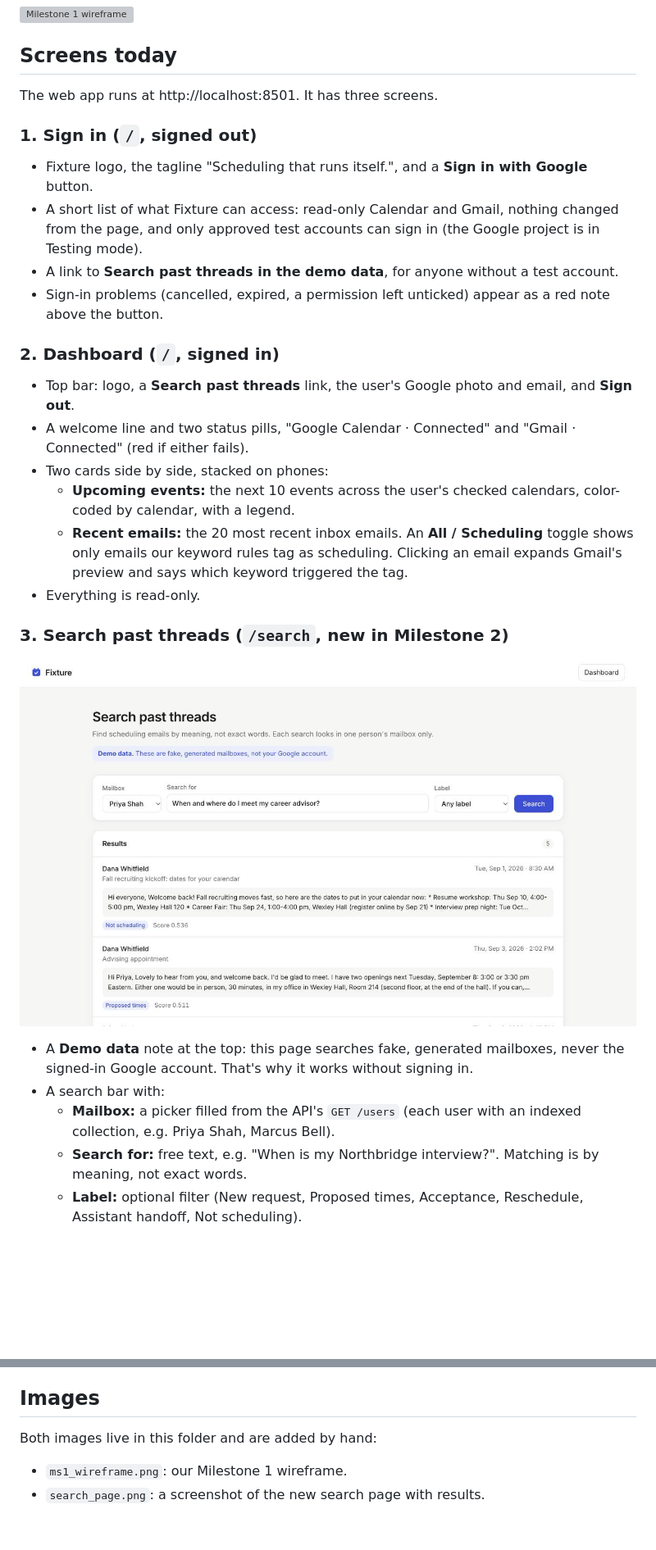
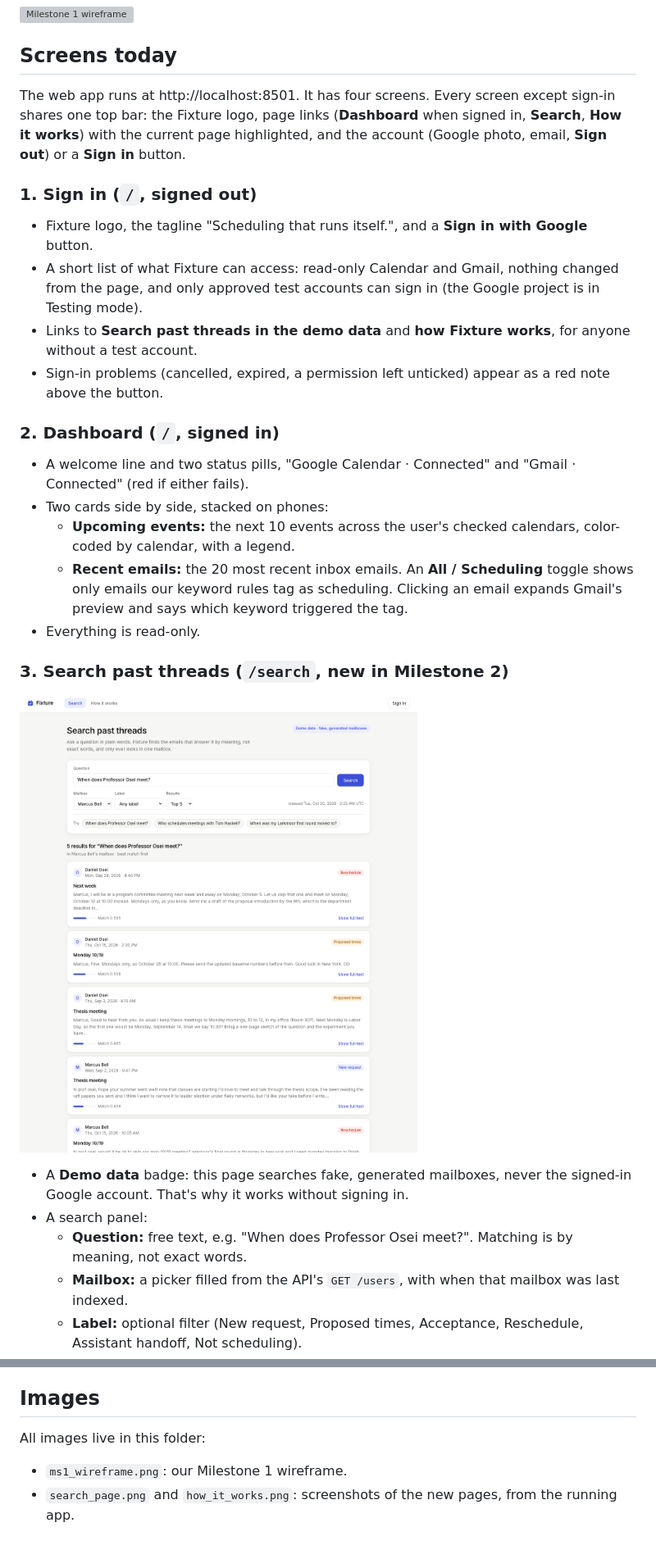
Before and after one commit to dylantellado/fixture, a Markdown page: docs/mockup/README.md, 2 parts joined by grey strips. Shown at 82% size. Rendered like a GitHub page; pictures changed too: docs/mockup/search_page.png; blank space fills up the shorter version; grey boxes are pictures that could not be loaded.

```diff
--- a/docs/mockup/README.md
+++ b/docs/mockup/README.md
@@ -8,18 +8,17 @@ The screens in the Milestone 2 web app (`src/frontend`), and what changed from o
 
 ## Screens today
 
-The web app runs at http://localhost:8501. It has three screens.
+The web app runs at http://localhost:8501. It has four screens. Every screen except sign-in shares one top bar: the Fixture logo, page links (**Dashboard** when signed in, **Search**, **How it works**) with the current page highlighted, and the account (Google photo, email, **Sign out**) or a **Sign in** button.
 
 ### 1. Sign in (`/`, signed out)
 
 - Fixture logo, the tagline "Scheduling that runs itself.", and a **Sign in with Google** button.
 - A short list of what Fixture can access: read-only Calendar and Gmail, nothing changed from the page, and only approved test accounts can sign in (the Google project is in Testing mode).
-- A link to **Search past threads in the demo data**, for anyone without a test account.
+- Links to **Search past threads in the demo data** and **how Fixture works**, for anyone without a test account.
 - Sign-in problems (cancelled, expired, a permission left unticked) appear as a red note above the button.
 
 ### 2. Dashboard (`/`, signed in)
 
-- Top bar: logo, a **Search past threads** link, the user's Google photo and email, and **Sign out**.
 - A welcome line and two status pills, "Google Calendar · Connected" and "Gmail · Connected" (red if either fails).
 - Two cards side by side, stacked on phones:
   - **Upcoming events:** the next 10 events across the user's checked calendars, color-coded by calendar, with a legend.
@@ -30,8 +29,8 @@ The web app runs at http://localhost:8501. It has three screens.
 
 ![Search past threads page](search_page.png)
 
-- A **Demo data** note at the top: this page searches fake, generated mailboxes, never the signed-in Google account. That's why it works without signing in.
-- A search bar with:
-  - **Mailbox:** a picker filled from the API's `GET /users` (each user with an indexed collection, e.g. Priya Shah, Marcus Bell).
-  - **Search for:** free text, e.g. "When is my Northbridge interview?". Matching is by meaning, not exact words.
+- A **Demo data** badge: this page searches fake, generated mailboxes, never the signed-in Google account. That's why it works without signing in.
+- A search panel:
+  - **Question:** free text, e.g. "When does Professor Osei meet?". Matching is by meaning, not exact words.
+  - **Mailbox:** a picker filled from the API's `GET /users`, with when that mailbox was last indexed.
   - **Label:** optional filter (New request, Proposed times, Acceptance, Reschedule, Assistant handoff, Not scheduling).
@@ -51,7 +62,7 @@ The web app runs at http://localhost:8501. It has three screens.
 
 ## Images
 
-Both images live in this folder and are added by hand:
+All images live in this folder:
 
 - `ms1_wireframe.png`: our Milestone 1 wireframe.
-- `search_page.png`: a screenshot of the new search page with results.
+- `search_page.png` and `how_it_works.png`: screenshots of the new pages, from the running app.
```
Also changed, not shown: other parts of docs/mockup/README.md (+14 -2 lines), CLAUDE.md (+2 -1 lines), README.md (+1 -1 lines), docs/mockup/how_it_works.png (added).
